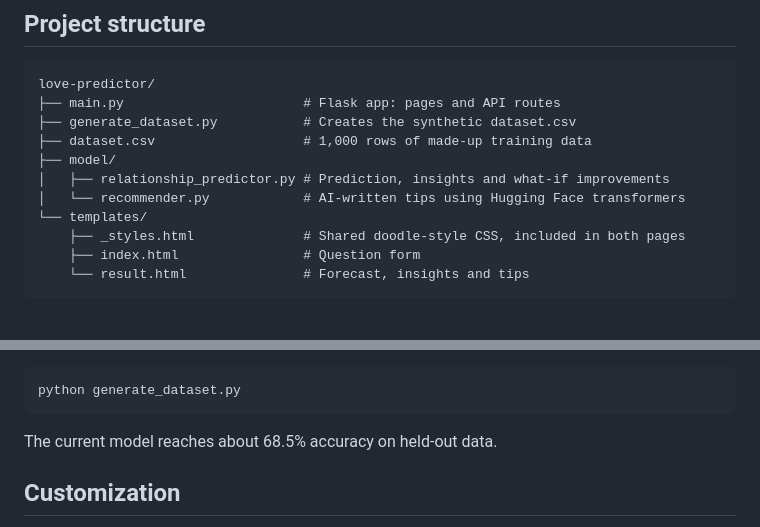
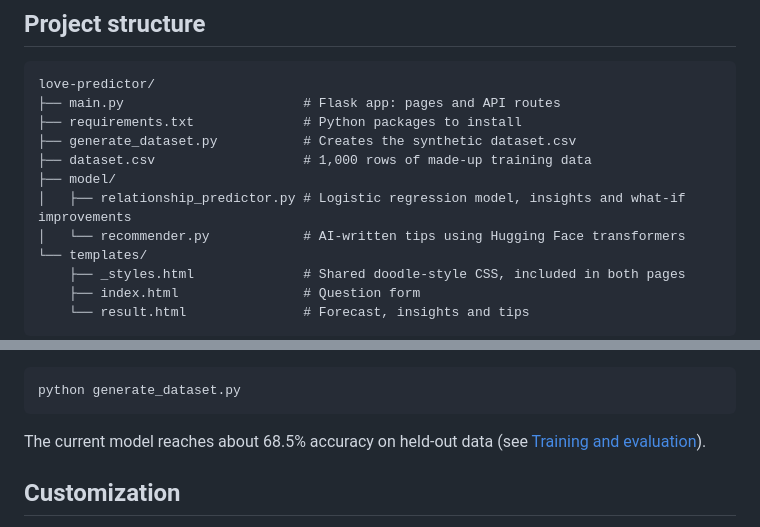
Before and after one commit to p1tp3t3/Love-Predictor, a Markdown page: README.md, 2 parts joined by grey strips. Drawn GitHub-style; blank space fills up the shorter version.

````diff
--- a/README.md
+++ b/README.md
@@ -46,10 +120,11 @@ The first start takes a little longer because the AI model is downloaded and loa
 ```
 love-predictor/
 ├── main.py                       # Flask app: pages and API routes
+├── requirements.txt              # Python packages to install
 ├── generate_dataset.py           # Creates the synthetic dataset.csv
 ├── dataset.csv                   # 1,000 rows of made-up training data
 ├── model/
-│   ├── relationship_predictor.py # Prediction, insights and what-if improvements
+│   ├── relationship_predictor.py # Logistic regression model, insights and what-if improvements
 │   └── recommender.py            # AI-written tips using Hugging Face transformers
 └── templates/
     ├── _styles.html              # Shared doodle-style CSS, included in both pages
@@ -108,7 +183,7 @@ To change the number of rows or the hidden formula, edit `generate_dataset.py` a
 python generate_dataset.py
 ```
 
-The current model reaches about 68.5% accuracy on held-out data.
+The current model reaches about 68.5% accuracy on held-out data (see [Training and evaluation](#training-and-evaluation)).
 
 ## Customization
 
````
Also changed, not shown: other parts of README.md (+79 -5 lines).
